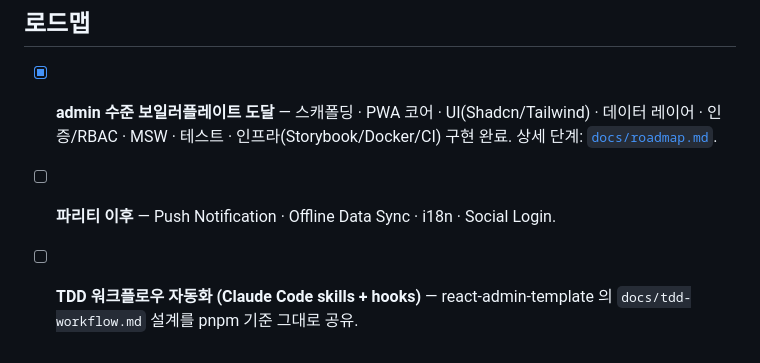
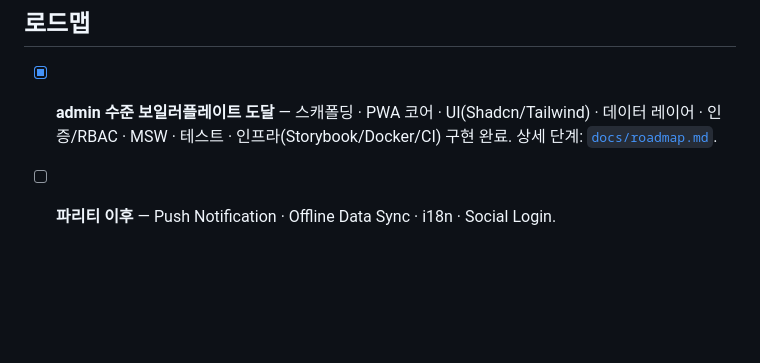
Before and after one commit to lcgyung/react-pwa-template, a Markdown page: CLAUDE.md, the part around the change. GitHub-like rendering; blank space fills up the shorter version.

```diff
--- a/CLAUDE.md
+++ b/CLAUDE.md
@@ -126,5 +126,3 @@ PWA 정적 리소스(매니페스트 아이콘 등)는 `public/`에 둡니다.
       인증/RBAC · MSW · 테스트 · 인프라(Storybook/Docker/CI) 구현 완료.
       상세 단계: [`docs/roadmap.md`](docs/roadmap.md).
 - [ ] **파리티 이후** — Push Notification · Offline Data Sync · i18n · Social Login.
-- [ ] **TDD 워크플로우 자동화 (Claude Code skills + hooks)** — react-admin-template 의
-      `docs/tdd-workflow.md` 설계를 pnpm 기준 그대로 공유.
```
Also changed, not shown: docs/claude-hooks-status.md (added, +27 -0 lines), docs/roadmap.md (+0 -2 lines).
